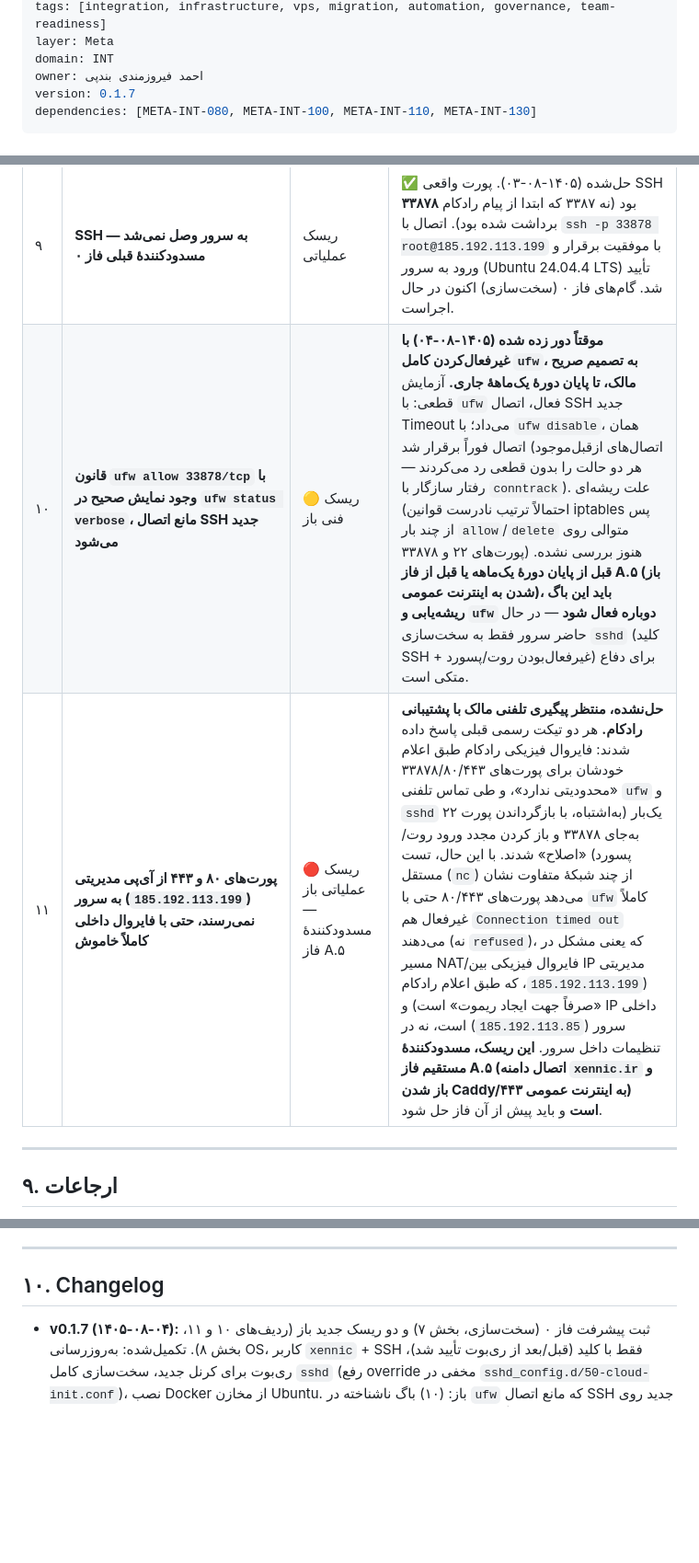
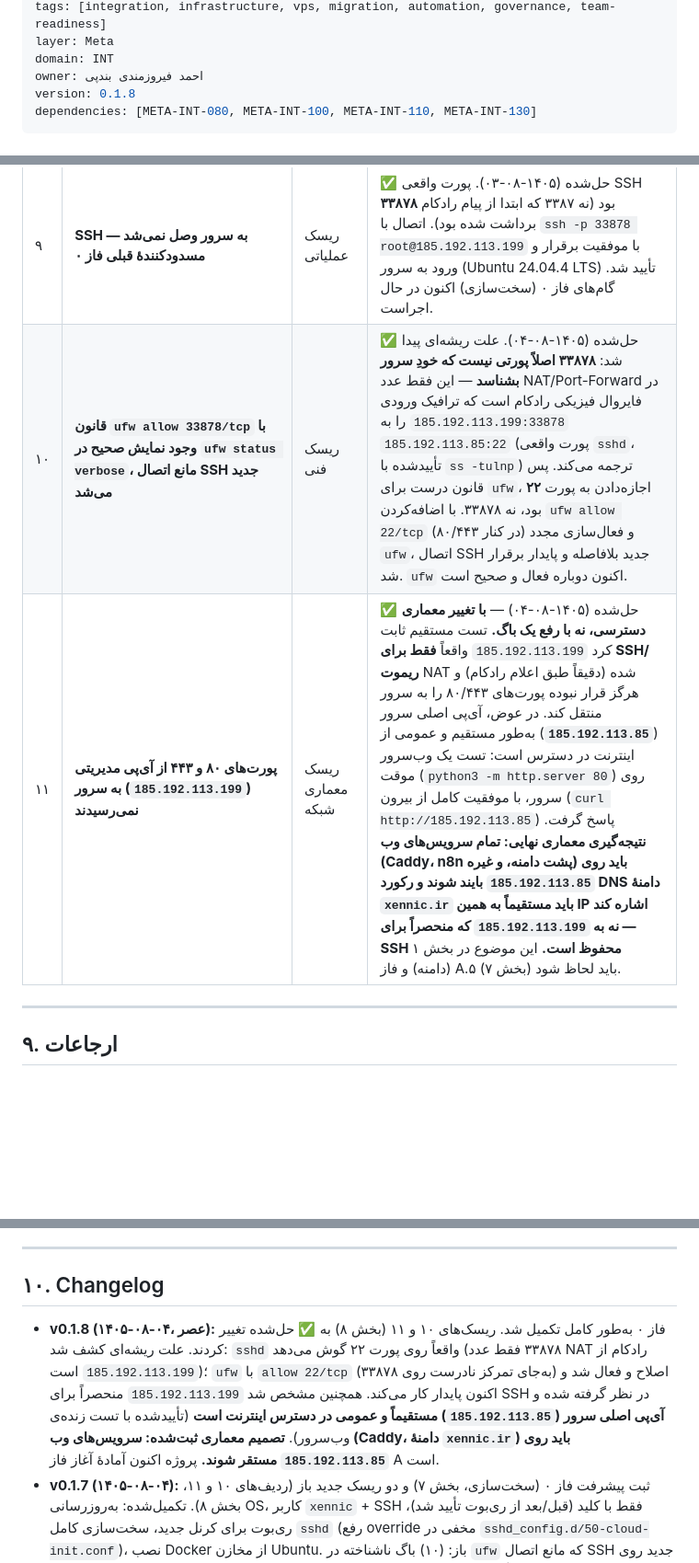
Before and after one commit to feerozmandi/ZNNY-Xennic-Vault, a Markdown page: 00_Meta/Integration/META-INT-140 — نقشه مهاجرت زیرساخت اتوماسیون به سرور اختصاصی (VPS).md, 3 parts joined by grey strips. Shown at 92% size. Drawn GitHub-style; blank space fills up the shorter version.

Commit message:
docs(META-INT-140): Phase 0 fully complete — root cause found (SSH via port 22 NAT'd through 33878; web services must bind to 185.192.113.85) (v0.1.8)
Co-authored-by: arena-agent <297053741+arena-agent@users.noreply.github.com>

```diff
--- a/00_Meta/Integration/META-INT-140 — نقشه مهاجرت زیرساخت اتوماسیون به سرور اختصاصی (VPS).md
+++ b/00_Meta/Integration/META-INT-140 — نقشه مهاجرت زیرساخت اتوماسیون به سرور اختصاصی (VPS).md
@@ -7,7 +7,7 @@ tags: [integration, infrastructure, vps, migration, automation, governance, team
 layer: Meta
 domain: INT
 owner: احمد فیروزمندی بندپی
-version: 0.1.7
+version: 0.1.8
 dependencies: [META-INT-080, META-INT-100, META-INT-110, META-INT-130]
 ---
 
@@ -252,8 +254,8 @@ CPU (۴ vCore)، دیسک (۷۵ گیگابایت NVMe) و ترافیک (نامح
 | ۷ | هماهنگی اتصال Hermes (Desktop، محلی) به سرویس‌های حالا دوردست روی VPS | ریسک پیکربندی | باید `config.yaml` هرمس به‌روزرسانی و تست اتصال MCP پس از فاز A انجام شود، پیش از حذف دسترسی `localhost` قدیمی |
 | ۸ | نیاز به سرویس‌های اضافی (cPanel/Plesk/LiteSpeed/SQL Server) | تصمیم باز | ✅ حل‌شده (بخش ۲.۱) — هیچ‌کدام لازم نیست؛ خریداری نمی‌شوند |
 | ۹ | **SSH به سرور وصل نمی‌شد — مسدودکنندهٔ قبلی فاز ۰** | ریسک عملیاتی | ✅ حل‌شده (۱۴۰۵-۰۸-۰۳). پورت واقعی SSH **۳۳۸۷۸** بود (نه ۳۳۸۷ که ابتدا از پیام رادکام برداشت شده بود). اتصال با `ssh -p 33878 root@185.192.113.199` با موفقیت برقرار و ورود به سرور (Ubuntu 24.04.4 LTS) تأیید شد. گام‌های فاز ۰ (سخت‌سازی) اکنون در حال اجراست. |
-| ۱۰ | **قانون `ufw allow 33878/tcp` با وجود نمایش صحیح در `ufw status verbose`، مانع اتصال SSH جدید می‌شود** | 🟡 ریسک فنی باز | **موقتاً دور زده شده (۱۴۰۵-۰۸-۰۴) با غیرفعال‌کردن کامل `ufw`، به تصمیم صریح مالک، تا پایان دورهٔ یک‌ماههٔ جاری.** آزمایش قطعی: با `ufw` فعال، اتصال SSH جدید Timeout می‌داد؛ با `ufw disable`، همان اتصال فوراً برقرار شد (اتصال‌های از‌قبل‌موجود هر دو حالت را بدون قطعی رد می‌کردند — رفتار سازگار با `conntrack`). علت ریشه‌ای (احتمالاً ترتیب نادرست قوانین iptables پس از چند بار `allow`/`delete` متوالی روی پورت‌های ۲۲ و ۳۳۸۷۸) هنوز بررسی نشده. **قبل از پایان دورهٔ یک‌ماهه یا قبل از فاز A.۵ (باز شدن به اینترنت عمومی)، باید این باگ ریشه‌یابی و `ufw` دوباره فعال شود** — در حال حاضر سرور فقط به سخت‌سازی `sshd` (کلید SSH + غیرفعال‌بودن روت/پسورد) برای دفاع متکی است. |
-| ۱۱ | **پورت‌های ۸۰ و ۴۴۳ از آی‌پی مدیریتی (`185.192.113.199`) به سرور نمی‌رسند، حتی با فایروال داخلی کاملاً خاموش** | 🔴 ریسک عملیاتی باز — مسدودکنندهٔ فاز A.۵ | **حل‌نشده، منتظر پیگیری تلفنی مالک با پشتیبانی رادکام.** هر دو تیکت رسمی قبلی پاسخ داده شدند: فایروال فیزیکی رادکام طبق اعلام خودشان برای پورت‌های ۳۳۸۷۸/۸۰/۴۴۳ «محدودیتی ندارد»، و طی تماس تلفنی `ufw` و `sshd` یک‌بار (به‌اشتباه، با بازگرداندن پورت ۲۲ به‌جای ۳۳۸۷۸ و باز کردن مجدد ورود روت/پسورد) «اصلاح» شدند. با این حال، تست مستقل (`nc`) از چند شبکهٔ متفاوت نشان می‌دهد پورت‌های ۸۰/۴۴۳ حتی با `ufw` کاملاً غیرفعال هم `Connection timed out` می‌دهند (نه `refused`)، که یعنی مشکل در مسیر NAT/فایروال فیزیکی بین IP مدیریتی (`185.192.113.199`، که طبق اعلام رادکام «صرفاً جهت ایجاد ریموت» است) و IP داخلی سرور (`185.192.113.85`) است، نه در تنظیمات داخل سرور. **این ریسک، مسدودکنندهٔ مستقیم فاز A.۵ (اتصال دامنه `xennic.ir` و باز شدن Caddy/۴۴۳ به اینترنت عمومی) است** و باید پیش از آن فاز حل شود. |
+| ۱۰ | **قانون `ufw allow 33878/tcp` با وجود نمایش صحیح در `ufw status verbose`، مانع اتصال SSH جدید می‌شد** | ریسک فنی | ✅ حل‌شده (۱۴۰۵-۰۸-۰۴). علت ریشه‌ای پیدا شد: **۳۳۸۷۸ اصلاً پورتی نیست که خودِ سرور بشناسد** — این فقط عدد NAT/Port-Forward در فایروال فیزیکی رادکام است که ترافیک ورودی `185.192.113.199:33878` را به `185.192.113.85:22` (پورت واقعی `sshd`، تأیید‌شده با `ss -tulnp`) ترجمه می‌کند. پس قانون درست برای `ufw`، اجازه‌دادن به پورت **۲۲** بود، نه ۳۳۸۷۸. با اضافه‌کردن `ufw allow 22/tcp` (در کنار ۸۰/۴۴۳) و فعال‌سازی مجدد `ufw`، اتصال SSH جدید بلافاصله و پایدار برقرار شد. `ufw` اکنون دوباره فعال و صحیح است. |
+| ۱۱ | **پورت‌های ۸۰ و ۴۴۳ از آی‌پی مدیریتی (`185.192.113.199`) به سرور نمی‌رسیدند** | ریسک معماری شبکه | ✅ حل‌شده (۱۴۰۵-۰۸-۰۴) — **با تغییر معماری دسترسی، نه با رفع یک باگ.** تست مستقیم ثابت کرد `185.192.113.199` واقعاً **فقط برای SSH/ریموت** NAT شده (دقیقاً طبق اعلام رادکام) و هرگز قرار نبوده پورت‌های ۸۰/۴۴۳ را به سرور منتقل کند. در عوض، آی‌پی اصلی سرور (**`185.192.113.85`**) به‌طور مستقیم و عمومی از اینترنت در دسترس است: تست یک وب‌سرور موقت (`python3 -m http.server 80`) روی سرور، با موفقیت کامل از بیرون (`curl http://185.192.113.85`) پاسخ گرفت. **نتیجه‌گیری معماری نهایی: تمام سرویس‌های وب (Caddy، n8n پشت دامنه، و غیره) باید روی `185.192.113.85` بایند شوند و رکورد DNS دامنهٔ `xennic.ir` باید مستقیماً به همین IP اشاره کند — نه به `185.192.113.199` که منحصراً برای SSH محفوظ است.** این موضوع در بخش ۱ (دامنه) و فاز A.۵ (بخش ۷) باید لحاظ شود. |
 
 ---
 
@@ -270,6 +272,7 @@ CPU (۴ vCore)، دیسک (۷۵ گیگابایت NVMe) و ترافیک (نامح
 
 ## ۱۰. Changelog
 
+- **v0.1.8 (۱۴۰۵-۰۸-۰۴، عصر):** فاز ۰ به‌طور کامل تکمیل شد. ریسک‌های ۱۰ و ۱۱ (بخش ۸) به ✅ حل‌شده تغییر کردند. علت ریشه‌ای کشف شد: `sshd` واقعاً روی پورت ۲۲ گوش می‌دهد (۳۳۸۷۸ فقط عدد NAT رادکام از `185.192.113.199` است)؛ `ufw` با `allow 22/tcp` (به‌جای تمرکز نادرست روی ۳۳۸۷۸) اصلاح و فعال شد و اکنون پایدار کار می‌کند. همچنین مشخص شد `185.192.113.199` منحصراً برای SSH در نظر گرفته شده و **آی‌پی اصلی سرور (`185.192.113.85`) مستقیماً و عمومی در دسترس اینترنت است** (تأیید‌شده با تست زنده‌ی وب‌سرور). **تصمیم معماری ثبت‌شده: سرویس‌های وب (Caddy، دامنهٔ `xennic.ir`) باید روی `185.192.113.85` مستقر شوند.** پروژه اکنون آمادهٔ آغاز فاز A است.
 - **v0.1.7 (۱۴۰۵-۰۸-۰۴):** ثبت پیشرفت فاز ۰ (سخت‌سازی، بخش ۷) و دو ریسک جدید باز (ردیف‌های ۱۰ و ۱۱، بخش ۸). تکمیل‌شده: به‌روزرسانی OS، کاربر `xennic` + SSH فقط با کلید (قبل/بعد از ری‌بوت تأیید شد)، ری‌بوت برای کرنل جدید، سخت‌سازی کامل `sshd` (رفع override مخفی در `sshd_config.d/50-cloud-init.conf`)، نصب Docker از مخازن Ubuntu. باز: (۱۰) باگ ناشناخته در `ufw` که مانع اتصال SSH جدید روی پورت ۳۳۸۷۸ می‌شد با وجود نمایش صحیح در `status` — موقتاً با غیرفعال‌کردن کامل `ufw` دور زده شد (تصمیم صریح مالک، تا پایان دورهٔ یک‌ماهه)؛ (۱۱) پورت‌های ۸۰/۴۴۳ حتی با `ufw` خاموش هم از بیرون در دسترس نیستند (Timeout، نه Refused) — مشکل در لایهٔ NAT/فایروال فیزیکی رادکام، نه سرور؛ رادکام دو بار پاسخ داده ولی مشکل حل نشده؛ پیگیری تلفنی مالک در انتظار. فاز A.۵ (اتصال دامنه، باز شدن عمومی) تا حل ردیف ۱۱ مسدود است.
 - **v0.1.6 (۱۴۰۵-۰۸-۰۳، عصر):** اتصال SSH برقرار شد — ریسک ردیف ۹ (بخش ۸) به ✅ حل‌شده تغییر کرد. پورت واقعی SSH **۳۳۸۷۸** است (نه ۳۳۸۷)؛ ورود موفق به سرور (`ssh -p 33878 root@185.192.113.199`) تأیید و مشخصات زندهٔ سرور (Ubuntu 24.04.4 LTS، ۷٪ مصرف حافظه، ۱۰٪ مصرف دیسک از ۷۰.۶۴ گیگابایت، ۶۵ به‌روزرسانی در انتظار) ثبت شد. گام‌های فاز ۰ (سخت‌سازی — بخش ۷) اکنون در حال اجراست.
 - **v0.1.5 (۱۴۰۵-۰۸-۰۳):** ثبت خرید نهایی و تحویل واقعی VPS (`Server2085`، رادکام، یک‌ماهه از ۱۴۰۵/۰۸/۰۲ تا ۱۴۰۵/۰۹/۰۲) — مشخصات فنی مطابق پلن کاندیدای قبلی تأیید شد؛ IP اصلی سرور پاسخ‌گو و «روشن» است. ردیف‌های ۱ و ۲ جدول ریسک‌ها (بخش ۸) به ✅ حل‌شده تغییر کرد. ثبت ریسک جدید و فعال (ردیف ۹، بخش ۸): **اتصال SSH به سرور در حال حاضر کار نمی‌کند** (Timeout روی پورت پیش‌فرض ۲۲ و پورت اختصاصی اعلام‌شدهٔ رادکام ۳۳۸۷، از دو شبکهٔ متفاوت، حتی پس از ریبوت/ریست سرور)؛ تیکت پشتیبانی برای رادکام ارسال شد، در انتظار پاسخ. تا حل این ریسک، هیچ گام فاز ۰ قابل‌اجرا نیست؛ `status` نود همچنان `draft` باقی می‌ماند.
```
Also changed, not shown: other parts of 00_Meta/Integration/META-INT-140 — نقشه مهاجرت زیرساخت اتوماسیون به سرور اختصاصی (VPS).md (+2 -0 lines).
